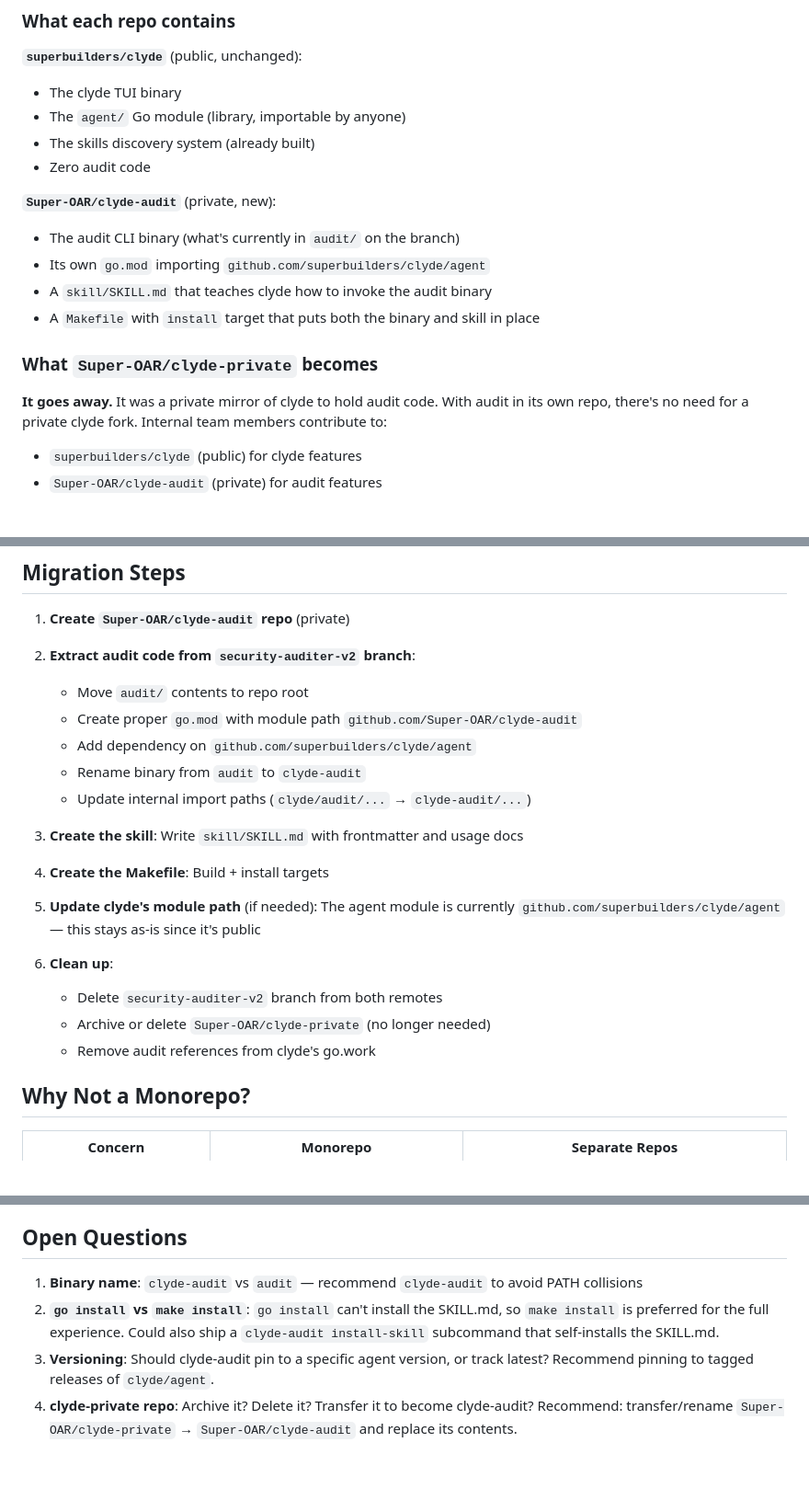
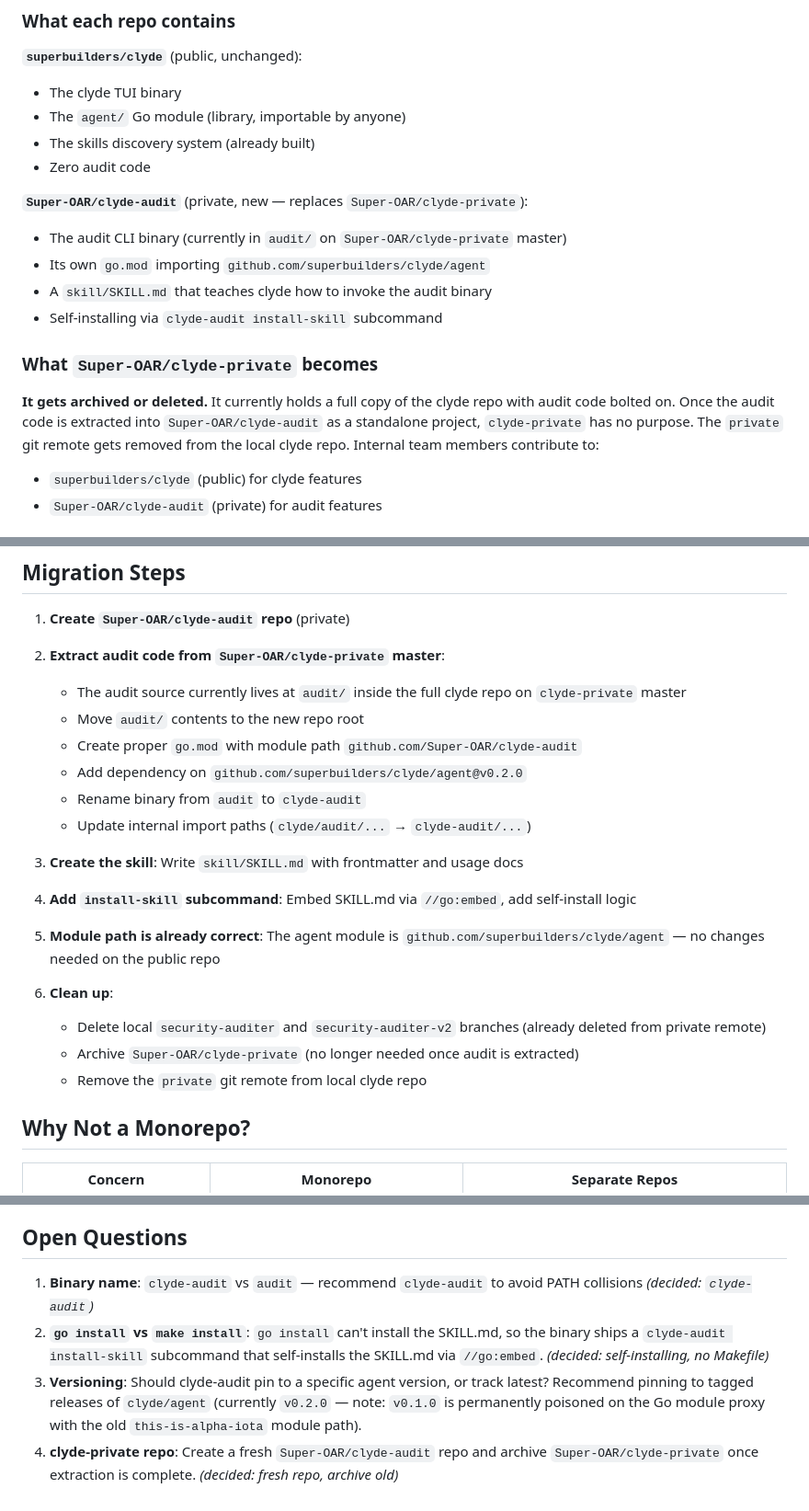
Before and after one commit to superbuilders/clyde, a Markdown page: docs/audit-separation-design.md, 3 parts joined by grey strips. Shown at 92% size. Drawn GitHub-style; blank space fills up the shorter version.

```diff
--- a/docs/audit-separation-design.md
+++ b/docs/audit-separation-design.md
@@ -43,15 +43,15 @@ The monorepo approach fails here because you can't selectively hide directories
 - The skills discovery system (already built)
 - Zero audit code
 
-**`Super-OAR/clyde-audit`** (private, new):
-- The audit CLI binary (what's currently in `audit/` on the branch)
+**`Super-OAR/clyde-audit`** (private, new — replaces `Super-OAR/clyde-private`):
+- The audit CLI binary (currently in `audit/` on `Super-OAR/clyde-private` master)
 - Its own `go.mod` importing `github.com/superbuilders/clyde/agent`
 - A `skill/SKILL.md` that teaches clyde how to invoke the audit binary
-- A `Makefile` with `install` target that puts both the binary and skill in place
+- Self-installing via `clyde-audit install-skill` subcommand
 
 ### What `Super-OAR/clyde-private` becomes
 
-**It goes away.** It was a private mirror of clyde to hold audit code. With audit in its own repo, there's no need for a private clyde fork. Internal team members contribute to:
+**It gets archived or deleted.** It currently holds a full copy of the clyde repo with audit code bolted on. Once the audit code is extracted into `Super-OAR/clyde-audit` as a standalone project, `clyde-private` has no purpose. The `private` git remote gets removed from the local clyde repo. Internal team members contribute to:
 - `superbuilders/clyde` (public) for clyde features
 - `Super-OAR/clyde-audit` (private) for audit features
 
@@ -212,24 +212,25 @@ After this, any clyde session automatically sees the security-audit skill in its
 
 1. **Create `Super-OAR/clyde-audit` repo** (private)
 
-2. **Extract audit code from `security-auditer-v2` branch**:
-   - Move `audit/` contents to repo root
+2. **Extract audit code from `Super-OAR/clyde-private` master**:
+   - The audit source currently lives at `audit/` inside the full clyde repo on `clyde-private` master
+   - Move `audit/` contents to the new repo root
    - Create proper `go.mod` with module path `github.com/Super-OAR/clyde-audit`
-   - Add dependency on `github.com/superbuilders/clyde/agent`
+   - Add dependency on `github.com/superbuilders/clyde/agent@v0.2.0`
    - Rename binary from `audit` to `clyde-audit`
    - Update internal import paths (`clyde/audit/...` → `clyde-audit/...`)
 
 3. **Create the skill**: Write `skill/SKILL.md` with frontmatter and usage docs
 
-4. **Create the Makefile**: Build + install targets
+4. **Add `install-skill` subcommand**: Embed SKILL.md via `//go:embed`, add self-install logic
 
-5. **Update clyde's module path** (if needed): The agent module is currently
-   `github.com/superbuilders/clyde/agent` — this stays as-is since it's public
+5. **Module path is already correct**: The agent module is
+   `github.com/superbuilders/clyde/agent` — no changes needed on the public repo
 
 6. **Clean up**:
-   - Delete `security-auditer-v2` branch from both remotes
-   - Archive or delete `Super-OAR/clyde-private` (no longer needed)
-   - Remove audit references from clyde's go.work
+   - Delete local `security-auditer` and `security-auditer-v2` branches (already deleted from private remote)
+   - Archive `Super-OAR/clyde-private` (no longer needed once audit is extracted)
+   - Remove the `private` git remote from local clyde repo
 
 ## Why Not a Monorepo?
 
@@ -254,7 +255,7 @@ This one-way dependency is what makes the whole thing work. The public `agent` m
 
 ## Open Questions
 
-1. **Binary name**: `clyde-audit` vs `audit` — recommend `clyde-audit` to avoid PATH collisions
-2. **`go install` vs `make install`**: `go install` can't install the SKILL.md, so `make install` is preferred for the full experience. Could also ship a `clyde-audit install-skill` subcommand that self-installs the SKILL.md.
-3. **Versioning**: Should clyde-audit pin to a specific agent version, or track latest? Recommend pinning to tagged releases of `clyde/agent`.
-4. **clyde-private repo**: Archive it? Delete it? Transfer it to become clyde-audit? Recommend: transfer/rename `Super-OAR/clyde-private` → `Super-OAR/clyde-audit` and replace its contents.
+1. **Binary name**: `clyde-audit` vs `audit` — recommend `clyde-audit` to avoid PATH collisions *(decided: `clyde-audit`)*
+2. **`go install` vs `make install`**: `go install` can't install the SKILL.md, so the binary ships a `clyde-audit install-skill` subcommand that self-installs the SKILL.md via `//go:embed`. *(decided: self-installing, no Makefile)*
+3. **Versioning**: Should clyde-audit pin to a specific agent version, or track latest? Recommend pinning to tagged releases of `clyde/agent` (currently `v0.2.0` — note: `v0.1.0` is permanently poisoned on the Go module proxy with the old `this-is-alpha-iota` module path).
+4. **clyde-private repo**: Create a fresh `Super-OAR/clyde-audit` repo and archive `Super-OAR/clyde-private` once extraction is complete. *(decided: fresh repo, archive old)*
```
Also changed, not shown: other parts of docs/audit-separation-design.md (+4 -4 lines), docs/audit-migration-plan.md (+52 -26 lines).
